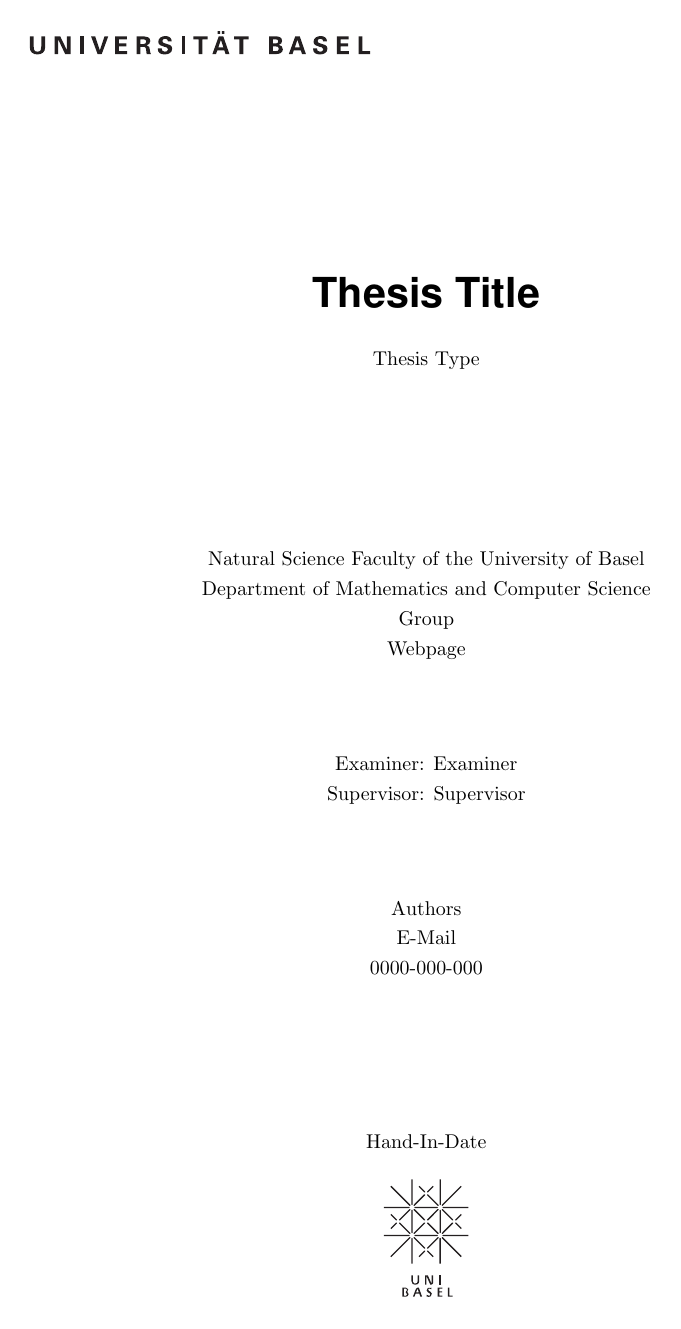
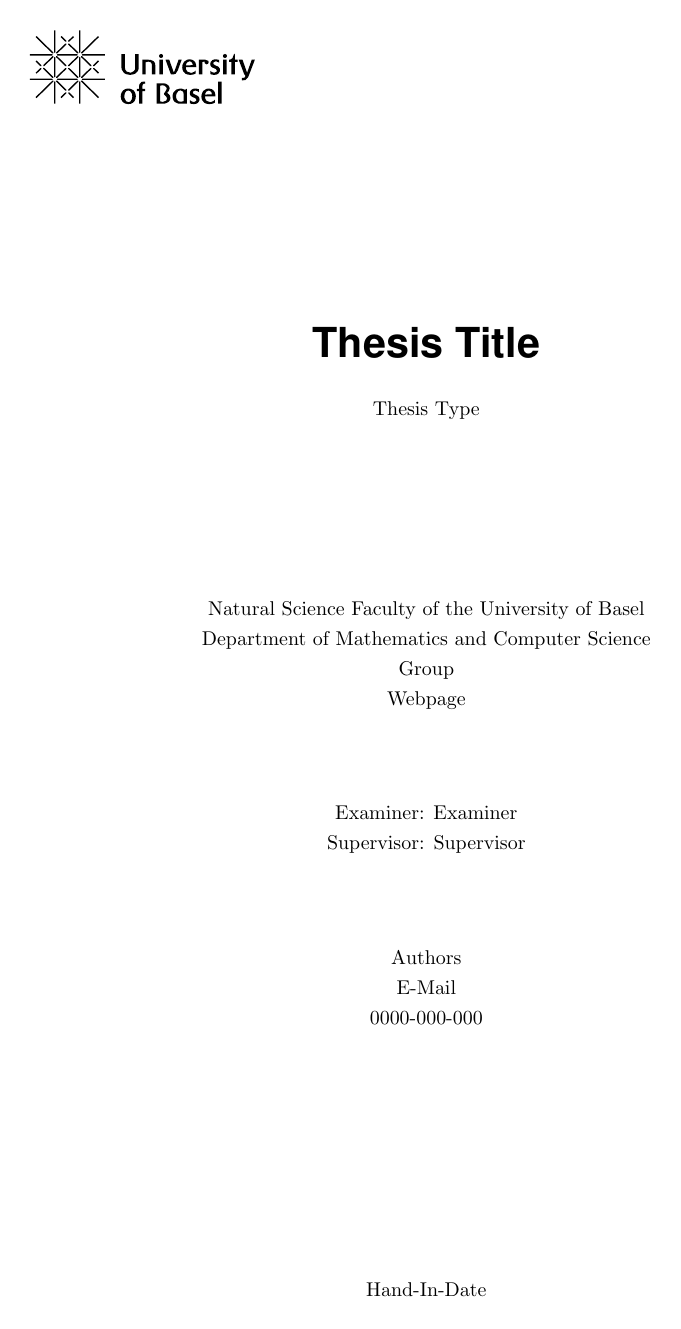
Before and after one commit to ivangiangreco/basilea-latex, a LaTeX thesis (Thesis.tex, which reads basilea.sty): page 1 of 10. Compiled offline with pdfLaTeX.

Commit message:
adjusted template to match new logo

```diff
--- a/Thesis.tex
+++ b/Thesis.tex
@@ -23,8 +23,7 @@
 
 \date				{Hand-In-Date}
 
-\universitylogo		{Template/logo}
-\universitysignet	{Template/signet}
+\ulogo				{Template/logo}
 
 
 %% ----------------------------------------------------------------
--- a/basilea.sty
+++ b/basilea.sty
@@ -19,8 +19,7 @@
 \newcommand*{\examiner}[1]{\def\examinerint{#1}}
 \newcommand*{\authors}[1]{\def\authorsint{#1}}
 \newcommand*{\email}[1]{\def\emailint{#1}}
-\newcommand*{\universitylogo}[1]{\def\universitylogoint{#1}}
-\newcommand*{\universitysignet}[1]{\def\universitysignetint{#1}}
+\newcommand*{\ulogo}[1]{\def\universitylogoint{#1}}
 \newcommand*{\department}[1]{\def\departmentint{#1}}
 \newcommand*{\faculty}[1]{\def\facultyint{#1}}
 \newcommand*{\research}[1]{\def\researchgroupint{#1}}
@@ -187,8 +185,6 @@
       {\immatriculnrint \par}
       \vfill
       {\@date \par}
-      \vspace{0.5cm}
-	 {\includegraphics[width=1.5cm]{\universitysignetint} }
    \end{center}
 }
 
```
Also changed, not shown: Template/logo.pdf, Template/signet.pdf (deleted), Thesis.pdf, basilea.sty (1 more changed lines).
